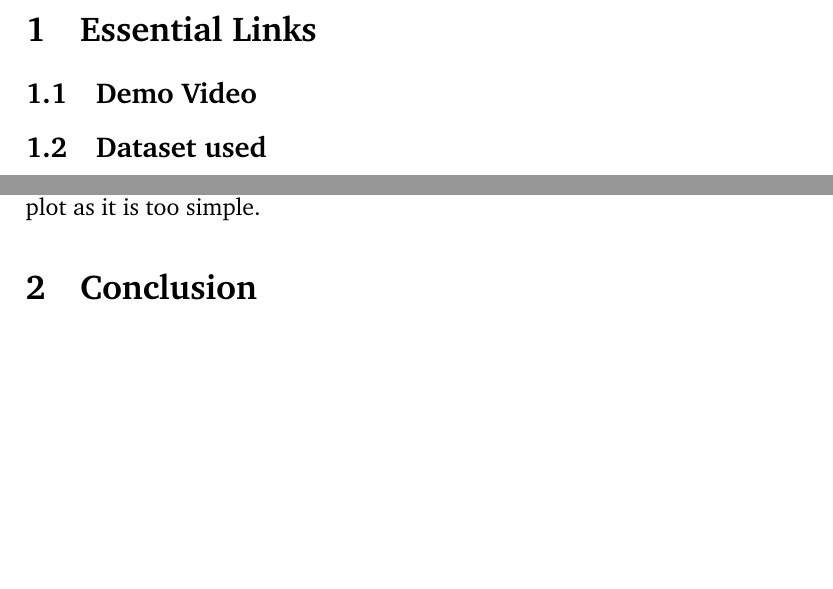
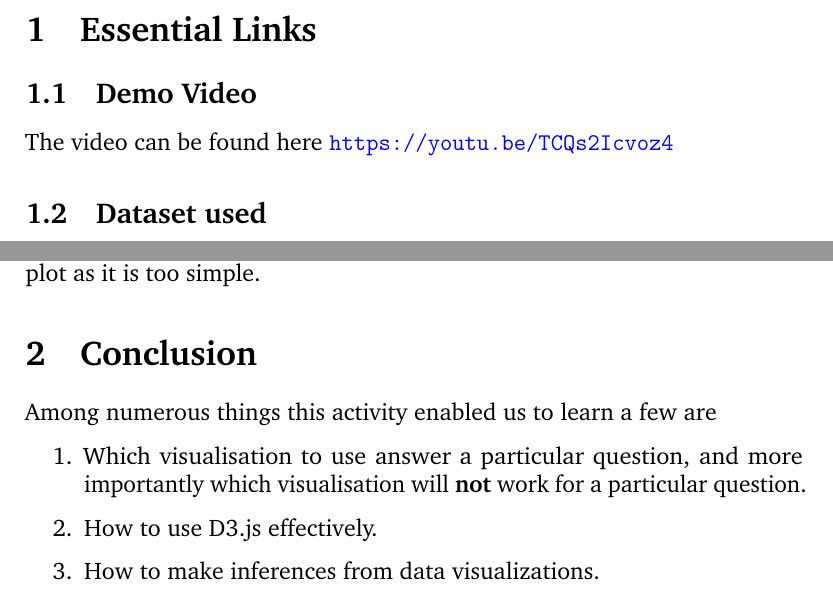
Before and after one commit to iambrj/vizualise, a LaTeX document (report/namesarehard.tex): two parts of pages 3 and 7 of 7, joined at a grey line, cut so that both start at the same text, the shorter picture padded with empty space. Compiled offline with pdfLaTeX.

Commit message:
Add link, viz 4

```diff
--- a/report/namesarehard.tex
+++ b/report/namesarehard.tex
@@ -51,6 +51,7 @@
 
 \section{Essential Links}
 \subsection{Demo Video}
+The video can be found here \url{https://youtu.be/TCQs2Icvoz4}
 \subsection{Dataset used} The dataset that we used is \href{https://www.kaggle.com/uciml/student-alcohol-consumption/data}{Student Alcohol Consumption}.
 \subsection{Purpose of the data visualisation}
 We used this to not only analyse students' alcohol consumption pattern but also to examine various factors which affect students' study, for example, family support, extra educational support, parents education and job etc. We tried to answer a plethora of questions using this dataset.
@@ -110,9 +118,19 @@ graph that gives us very little information due to the nature of the data set's
 distribution. Thus, no conclusions can made from the resulting plot as it is too
 simple.
 
+\section{Conclusion}
+Among numerous things this activity enabled us to learn a few are
+\begin{enumerate}
+
+    \item Which visualisation to use answer a particular question, and more
+        importantly which visualisation will \textbf{not} work for a particular
+        question.
+
+    \item How to use D3.js effectively.
+
+    \item How to make inferences from data visualizations.
+
+\end{enumerate}
 
 
-
-\section{Conclusion}
-
 \end{document}
```
Also changed, not shown: report/namesarehard.tex (7 more changed lines).
